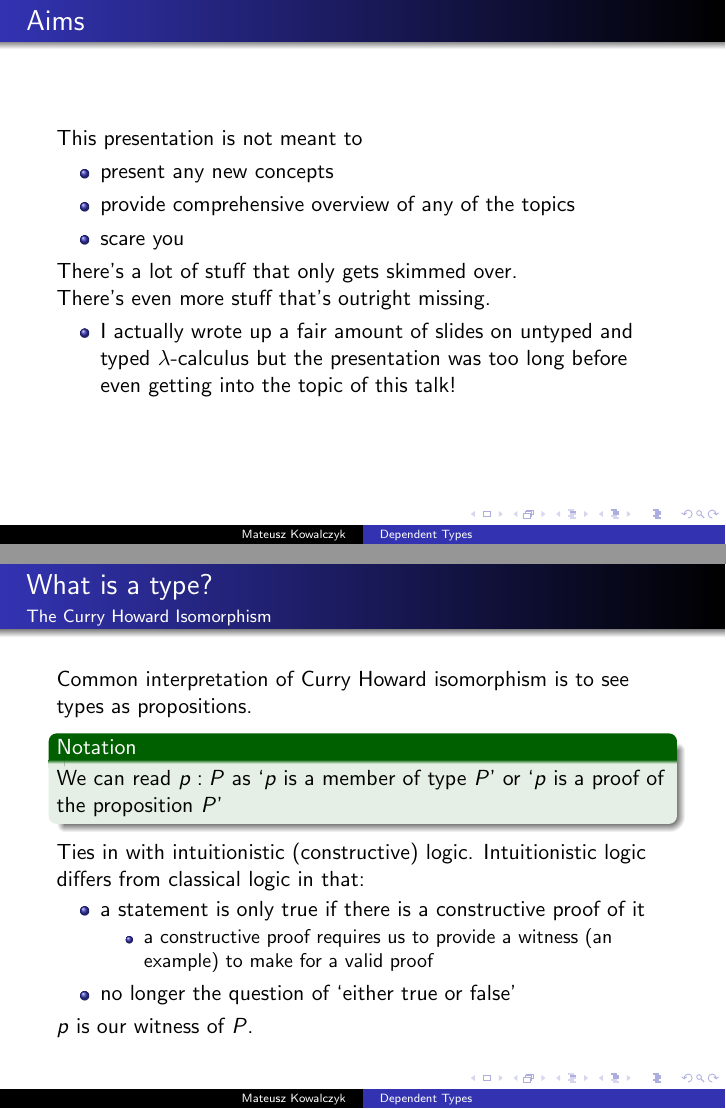
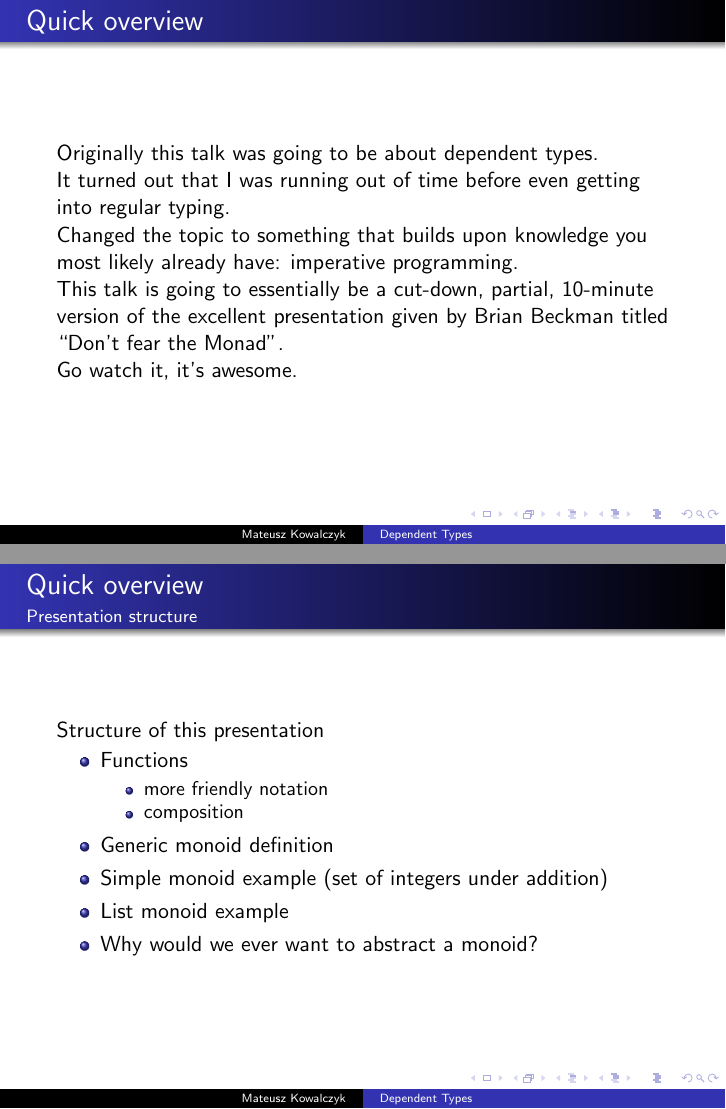
Before and after one commit to Fuuzetsu/foundations-talk, LaTeX slides (presentation.tex): pages 13 and 21 of 21 before the commit and pages 6 and 13 of 13 after it, joined at a grey line. Compiled offline with pdfLaTeX.

Commit message:
Start anew with monoid slides.

```diff
--- a/presentation.tex
+++ b/presentation.tex
@@ -8,62 +8,37 @@
   \titlepage
 \end{frame}
 \begin{frame}
-  \frametitle{Aims}
-  Very quickly, the aim of this presentation is to
+  \frametitle{Quick overview}
+  Originally this talk was going to be about dependent types.\\
   \pause
-  \begin{itemize}[<+->]
-    \item blast through basic concepts underlying type theory
-    \item touch upon what dependent typing is
-    \item spark interest in type theory
-    \item encourage you to learn everything mention properly
-    \end{itemize}
+  It turned out that I was running out of time before even getting
+  into regular typing.\\
+  \pause
+  Changed the topic to something that builds upon knowledge you most
+  likely already have: imperative programming.\\
+  \pause
+  This talk is going to essentially be a cut-down, partial, 10-minute
+  version of the excellent presentation given by Brian Beckman titled
+  ``Don't fear the Monad''.\\
+  \pause
+  Go watch it, it's awesome.
 \end{frame}
 \begin{frame}
-  \frametitle{Aims}
-  This presentation is not meant to
-  \pause
+  \frametitle{Quick overview}
+  \framesubtitle{Presentation structure}
+  Structure of this presentation
   \begin{itemize}[<+->]
-    \item present any new concepts
-    \item provide comprehensive overview of any of the topics
-    \item scare you
-  \end{itemize}
-  \pause
-  There's a lot of stuff that only gets skimmed over.\\
-  There's even more stuff that's outright missing.\\
-  \pause
-  \begin{itemize}
-    \item I actually wrote up a fair amount of slides on untyped and
-      typed $\lambda$-calculus but the presentation was too long
-      before even getting into the topic of this talk!
+    \item Functions
+      \begin{itemize}
+        \item more friendly notation
+        \item composition
+      \end{itemize}
+    \item Generic monoid definition
+    \item Simple monoid example (set of integers under addition)
+    \item List monoid example
+    \item Why would we ever want to abstract a monoid?
   \end{itemize}
 \end{frame}
-\begin{frame}
-  \frametitle{What is a type?}
-  \framesubtitle{The Curry Howard Isomorphism}
-  Common interpretation of Curry Howard isomorphism is to see types as
-  propositions.
-  \pause
-  \begin{exampleblock}{Notation}
-    We can read $p:P$ as `$p$ is a member of type $P$' or `$p$ is a proof of the
-    proposition $P$'
-  \end{exampleblock}
-  \pause
-  Ties in with intuitionistic (constructive) logic. Intuitionistic
-  logic differs from classical logic in that:
-  \pause
-  \begin{itemize}[<+->]
-    \item a statement is only true if there is a constructive proof of
-      it
-    \begin{itemize}
-      \item a constructive proof requires us to provide a witness
-          (an example) to make for a valid proof
-    \end{itemize}
-    \item no longer the question of `either true or false'
-  \end{itemize}
-  \pause
-  $p$ is our witness of $P$.
-\end{frame}
-
 \end{document}
 %%% Local Variables:
 %%% mode: latex
```
